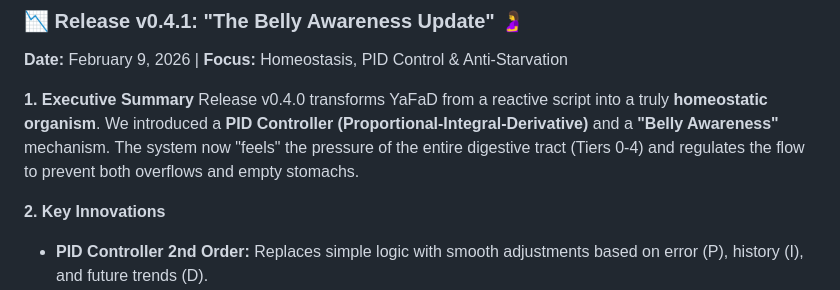
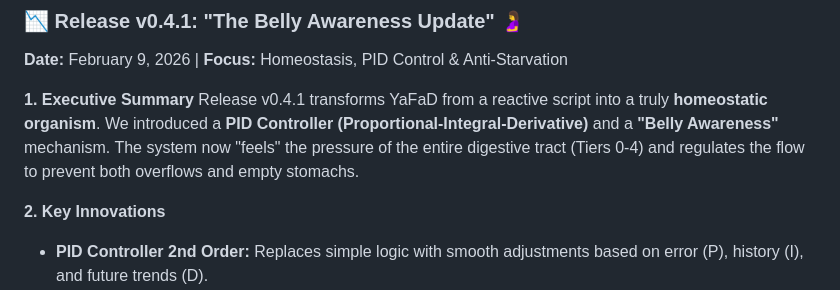
Before and after one commit to ErikSchiegg/YaFaD_ai, a Markdown page: README.md, the part around the change. GitHub-like rendering.

```diff
--- a/README.md
+++ b/README.md
@@ -9,7 +9,7 @@
 **Date:** February 9, 2026 | **Focus:** Homeostasis, PID Control & Anti-Starvation
 
 **1. Executive Summary**
-Release v0.4.0 transforms YaFaD from a reactive script into a truly **homeostatic organism**. We introduced a **PID Controller (Proportional-Integral-Derivative)** and a **"Belly Awareness"** mechanism. The system now "feels" the pressure of the entire digestive tract (Tiers 0-4) and regulates the flow to prevent both overflows and empty stomachs.
+Release v0.4.1 transforms YaFaD from a reactive script into a truly **homeostatic organism**. We introduced a **PID Controller (Proportional-Integral-Derivative)** and a **"Belly Awareness"** mechanism. The system now "feels" the pressure of the entire digestive tract (Tiers 0-4) and regulates the flow to prevent both overflows and empty stomachs.
 
 **2. Key Innovations**
 * **PID Controller 2nd Order:** Replaces simple logic with smooth adjustments based on error (P), history (I), and future trends (D).
```
